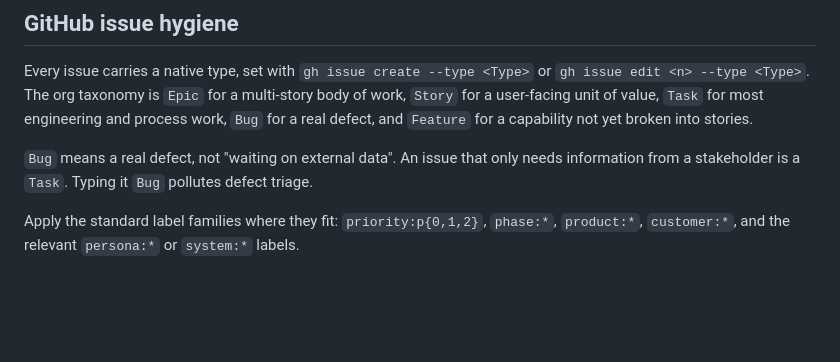
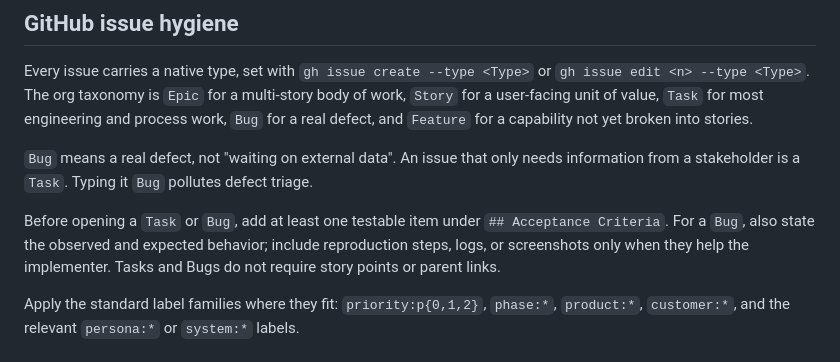
Before and after one commit to noygear/studio-homepage, a Markdown page: AGENTS.md, the part around the change. Rendered like a GitHub page; blank space fills up the shorter version.

Commit message:
chore: sync shared agent standards (AGENTS.md / CLAUDE.md / .gitignore) (#25)

```diff
--- a/AGENTS.md
+++ b/AGENTS.md
@@ -32,6 +32,11 @@ work, `Bug` for a real defect, and `Feature` for a capability not yet broken int
 
 `Bug` means a real defect, not "waiting on external data". An issue that only needs
 information from a stakeholder is a `Task`. Typing it `Bug` pollutes defect triage.
+
+Before opening a `Task` or `Bug`, add at least one testable item under
+`## Acceptance Criteria`. For a `Bug`, also state the observed and expected behavior;
+include reproduction steps, logs, or screenshots only when they help the implementer.
+Tasks and Bugs do not require story points or parent links.
 
 Apply the standard label families where they fit: `priority:p{0,1,2}`, `phase:*`,
 `product:*`, `customer:*`, and the relevant `persona:*` or `system:*` labels.
```
